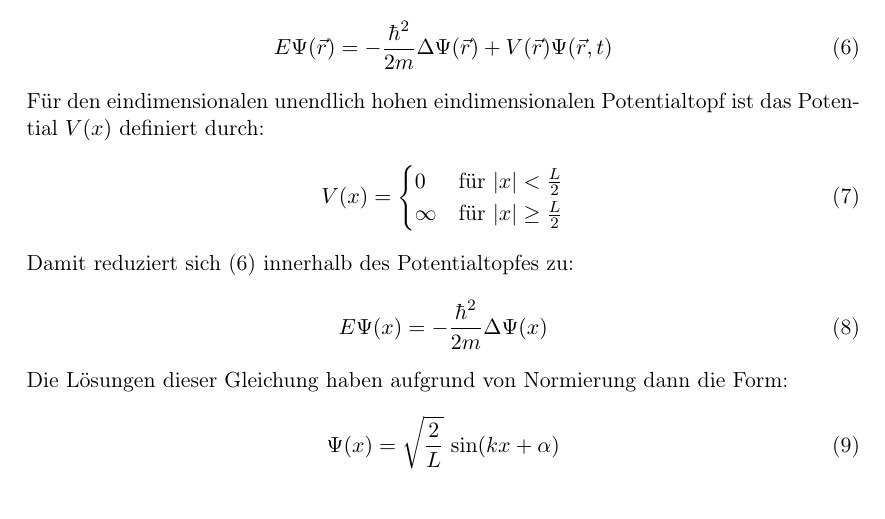
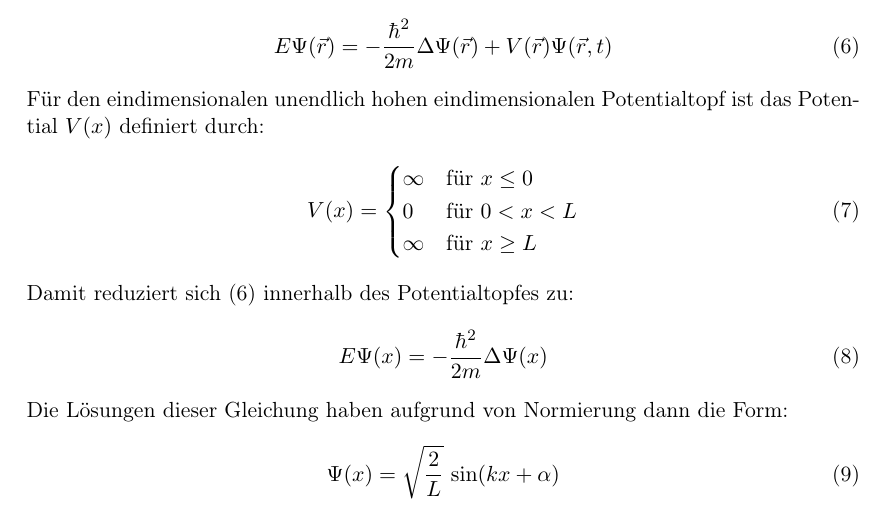
Before and after one commit to Physik-Praktikum/Quanten_Analogien, a LaTeX document (QA.tex): part of page 3 of 6, cut so that both start at the same text. Compiled offline with pdfLaTeX; an older LaTeX class or package is replaced by its successor.

Commit message:
Update QA.tex

```diff
--- a/QA.tex
+++ b/QA.tex
@@ -112,8 +112,9 @@ Für den eindimensionalen unendlich hohen eindimensionalen Potentialtopf ist das
 \begin{align}
 V(x)=
   \begin{cases}
-    0 & \text{für }|x|<\frac{L}{2}\\
-	\infty & \text{für }|x| \geq \frac{L}{2}
+        \infty & \text{für }x\leq 0\\
+	0 & \text{für } 0<x<L\\
+\infty &  \text{für } x\geq L
   \end{cases}
 \end{align}
 Damit reduziert sich (\ref{sgl}) innerhalb des Potentialtopfes zu:
```
